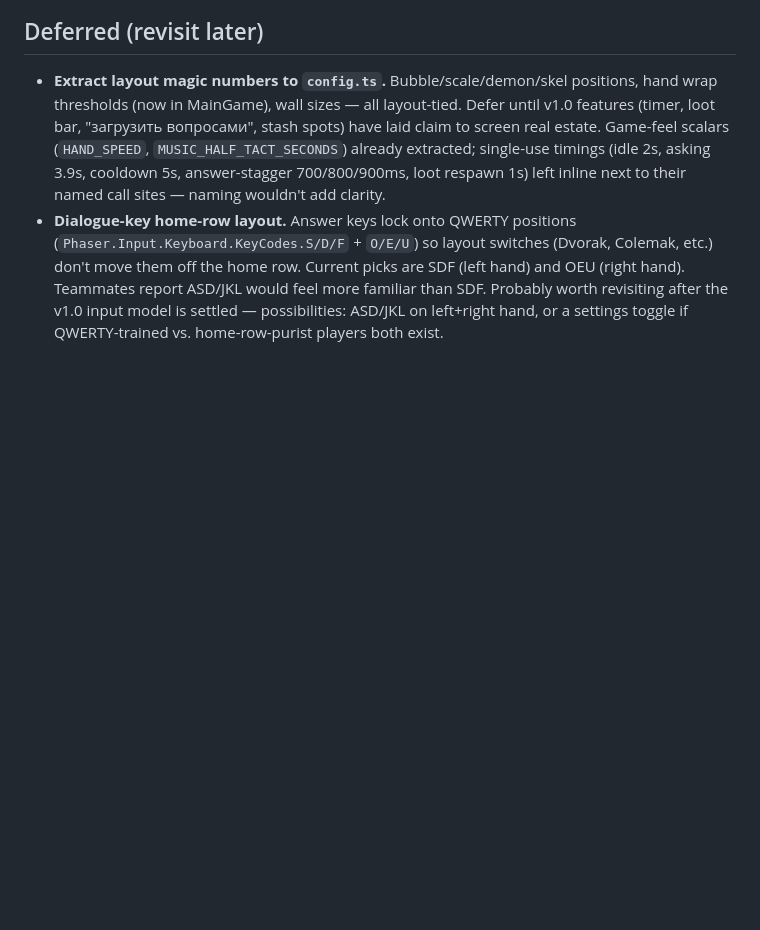
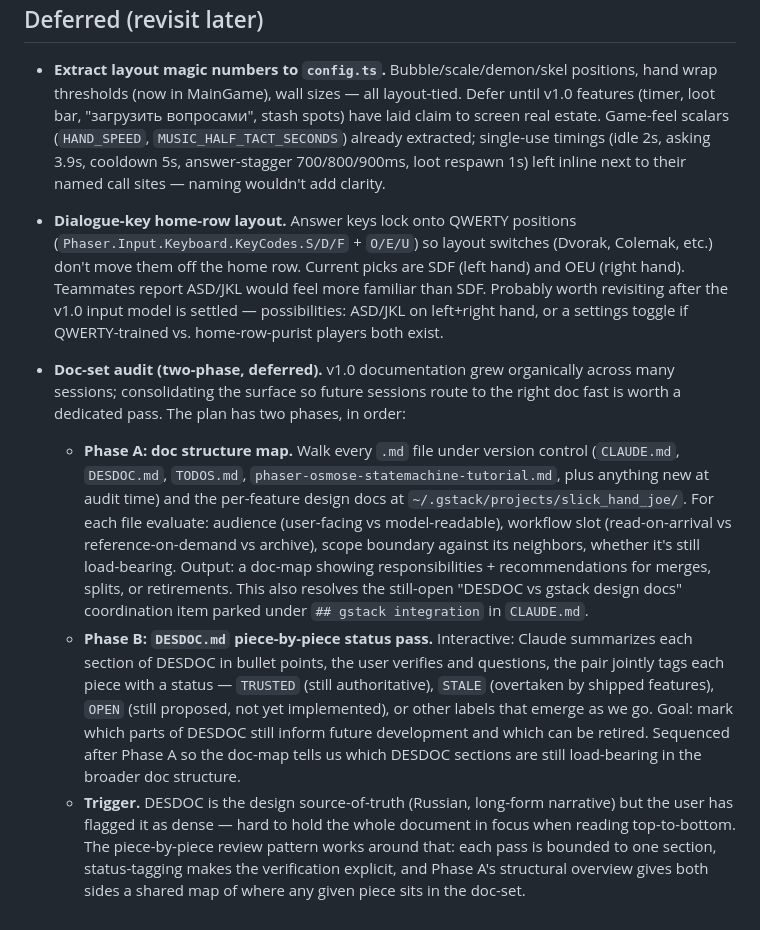
Before and after one commit to yaroxor/donkey-jam-2026, a Markdown page: TODOS.md, the part around the change. Drawn GitHub-style; blank space fills up the shorter version.

Commit message:
docs: park doc-set audit (two-phase) in TODOS deferred
Co-Authored-By: Claude Opus 4.7 (1M context) <noreply@anthropic.com>

```diff
--- a/TODOS.md
+++ b/TODOS.md
@@ -43,3 +43,8 @@ Not terribly critical — happens only when the player is hugging an obstacle ed
 
 - **Extract layout magic numbers to `config.ts`.** Bubble/scale/demon/skel positions, hand wrap thresholds (now in MainGame), wall sizes — all layout-tied. Defer until v1.0 features (timer, loot bar, "загрузить вопросами", stash spots) have laid claim to screen real estate. Game-feel scalars (`HAND_SPEED`, `MUSIC_HALF_TACT_SECONDS`) already extracted; single-use timings (idle 2s, asking 3.9s, cooldown 5s, answer-stagger 700/800/900ms, loot respawn 1s) left inline next to their named call sites — naming wouldn't add clarity.
 - **Dialogue-key home-row layout.** Answer keys lock onto QWERTY positions (`Phaser.Input.Keyboard.KeyCodes.S/D/F` + `O/E/U`) so layout switches (Dvorak, Colemak, etc.) don't move them off the home row. Current picks are SDF (left hand) and OEU (right hand). Teammates report ASD/JKL would feel more familiar than SDF. Probably worth revisiting after the v1.0 input model is settled — possibilities: ASD/JKL on left+right hand, or a settings toggle if QWERTY-trained vs. home-row-purist players both exist.
+
+- **Doc-set audit (two-phase, deferred).** v1.0 documentation grew organically across many sessions; consolidating the surface so future sessions route to the right doc fast is worth a dedicated pass. The plan has two phases, in order:
+  - **Phase A: doc structure map.** Walk every `.md` file under version control (`CLAUDE.md`, `DESDOC.md`, `TODOS.md`, `phaser-osmose-statemachine-tutorial.md`, plus anything new at audit time) and the per-feature design docs at `~/.gstack/projects/slick_hand_joe/`. For each file evaluate: audience (user-facing vs model-readable), workflow slot (read-on-arrival vs reference-on-demand vs archive), scope boundary against its neighbors, whether it's still load-bearing. Output: a doc-map showing responsibilities + recommendations for merges, splits, or retirements. This also resolves the still-open "DESDOC vs gstack design docs" coordination item parked under `## gstack integration` in `CLAUDE.md`.
+  - **Phase B: `DESDOC.md` piece-by-piece status pass.** Interactive: Claude summarizes each section of DESDOC in bullet points, the user verifies and questions, the pair jointly tags each piece with a status — `TRUSTED` (still authoritative), `STALE` (overtaken by shipped features), `OPEN` (still proposed, not yet implemented), or other labels that emerge as we go. Goal: mark which parts of DESDOC still inform future development and which can be retired. Sequenced after Phase A so the doc-map tells us which DESDOC sections are still load-bearing in the broader doc structure.
+  - **Trigger.** DESDOC is the design source-of-truth (Russian, long-form narrative) but the user has flagged it as dense — hard to hold the whole document in focus when reading top-to-bottom. The piece-by-piece review pattern works around that: each pass is bounded to one section, status-tagging makes the verification explicit, and Phase A's structural overview gives both sides a shared map of where any given piece sits in the doc-set.
```
